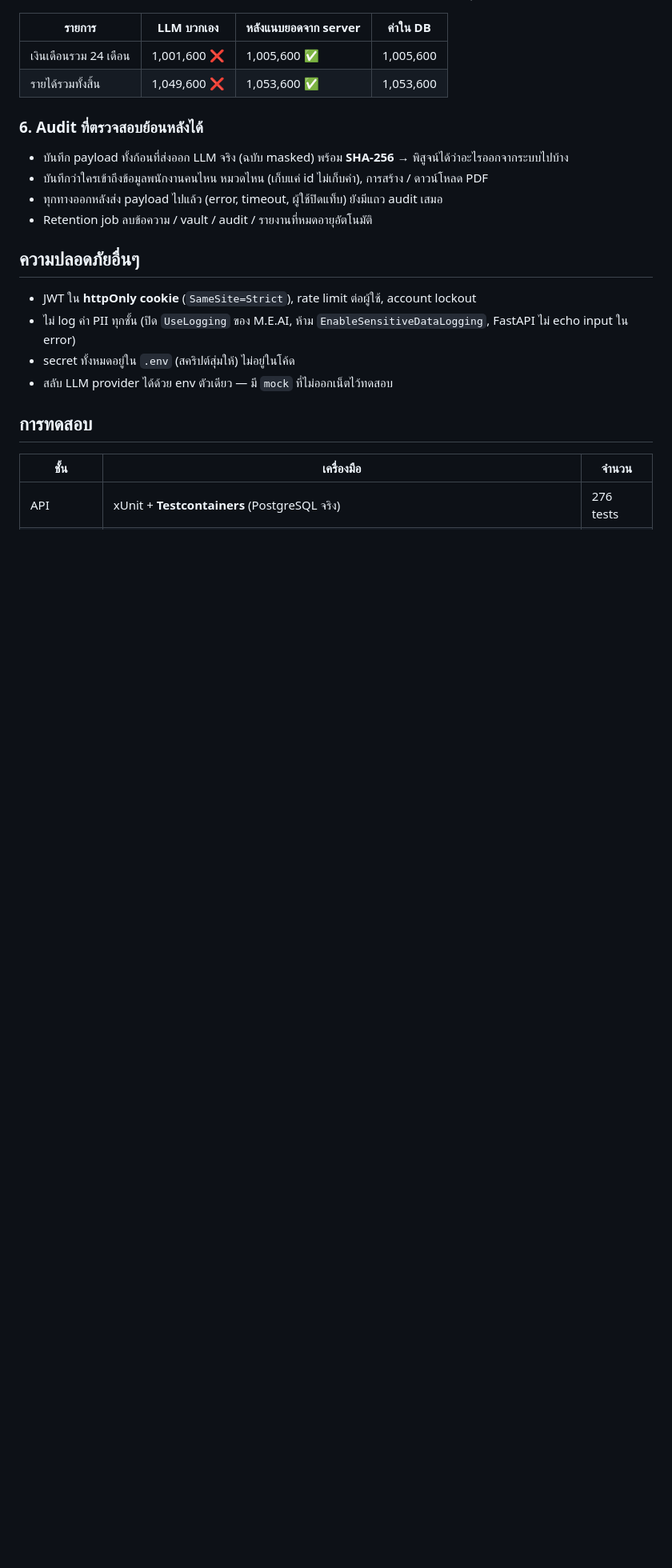
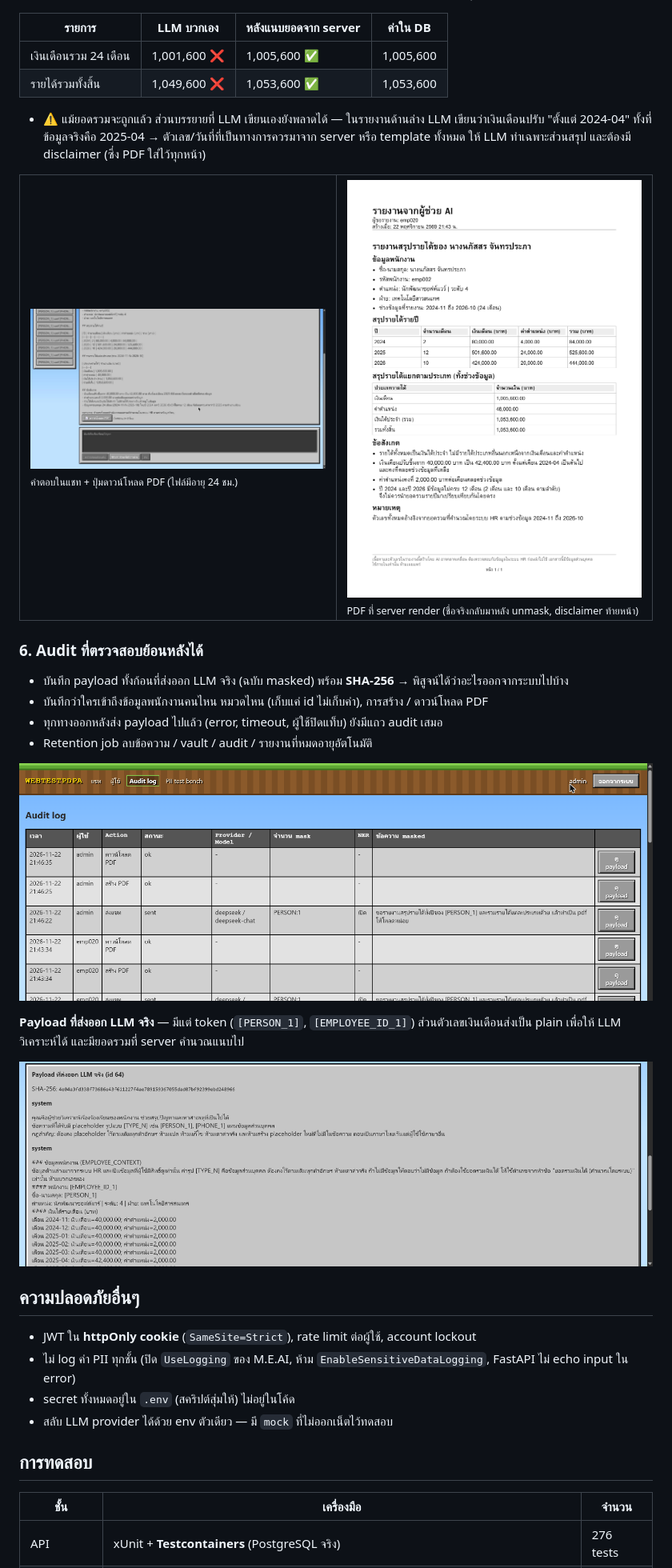
Before and after one commit to pakinaik/web-test-pdpa, a Markdown page: README.md, the part around one of its changes. Shown at 80% size. Rendered like a GitHub page; pictures changed too: docs/images/audit-log.png (added), docs/images/audit-payload.png (added), docs/images/chat-pdf-answer.jpg (added); blank space fills up the shorter version.

Commit message:
docs: add screenshots to README (mask preview, PDF report, audit)
Co-Authored-By: Claude Opus 5.5 <noreply@anthropic.com>

```diff
--- a/README.md
+++ b/README.md
@@ -92,11 +96,27 @@ sequenceDiagram
 | เงินเดือนรวม 24 เดือน | 1,001,600 ❌ | 1,005,600 ✅ | 1,005,600 |
 | รายได้รวมทั้งสิ้น | 1,049,600 ❌ | 1,053,600 ✅ | 1,053,600 |
 
+- ⚠️ แม้ยอดรวมจะถูกแล้ว ส่วนบรรยายที่ LLM เขียนเองยังพลาดได้ — ในรายงานด้านล่าง LLM เขียนว่าเงินเดือนปรับ "ตั้งแต่ 2024-04" ทั้งที่ข้อมูลจริงคือ 2025-04
+  → ตัวเลข/วันที่ที่เป็นทางการควรมาจาก server หรือ template ทั้งหมด ให้ LLM ทำเฉพาะส่วนสรุป และต้องมี disclaimer (ซึ่ง PDF ใส่ไว้ทุกหน้า)
+
+<table>
+<tr>
+<td width="50%"><img src="docs/images/chat-pdf-answer.jpg" alt="คำตอบในแชทพร้อมปุ่มดาวน์โหลด PDF"><br><sub>คำตอบในแชท + ปุ่มดาวน์โหลด PDF (ไฟล์มีอายุ 24 ชม.)</sub></td>
+<td width="50%"><img src="docs/images/report-pdf-1.png" alt="ตัวอย่างไฟล์ PDF"><br><sub>PDF ที่ server render (ชื่อจริงกลับมาหลัง unmask, disclaimer ท้ายหน้า)</sub></td>
+</tr>
+</table>
+
 ### 6. Audit ที่ตรวจสอบย้อนหลังได้
 - บันทึก payload ทั้งก้อนที่ส่งออก LLM จริง (ฉบับ masked) พร้อม **SHA-256** → พิสูจน์ได้ว่าอะไรออกจากระบบไปบ้าง
 - บันทึกว่าใครเข้าถึงข้อมูลพนักงานคนไหน หมวดไหน (เก็บแค่ id ไม่เก็บค่า), การสร้าง / ดาวน์โหลด PDF
 - ทุกทางออกหลังส่ง payload ไปแล้ว (error, timeout, ผู้ใช้ปิดแท็บ) ยังมีแถว audit เสมอ
 - Retention job ลบข้อความ / vault / audit / รายงานที่หมดอายุอัตโนมัติ
+
+![Audit log](docs/images/audit-log.png)
+
+**Payload ที่ส่งออก LLM จริง** — มีแต่ token (`[PERSON_1]`, `[EMPLOYEE_ID_1]`) ส่วนตัวเลขเงินเดือนส่งเป็น plain เพื่อให้ LLM วิเคราะห์ได้ และมียอดรวมที่ server คำนวณแนบไป
+
+![Payload ที่ส่งออก LLM พร้อม SHA-256](docs/images/audit-payload.png)
 
 ## ความปลอดภัยอื่นๆ
 - JWT ใน **httpOnly cookie** (`SameSite=Strict`), rate limit ต่อผู้ใช้, account lockout
```
Also changed, not shown: other parts of README.md (+4 -0 lines), docs/images/preview-mask.png (added).
